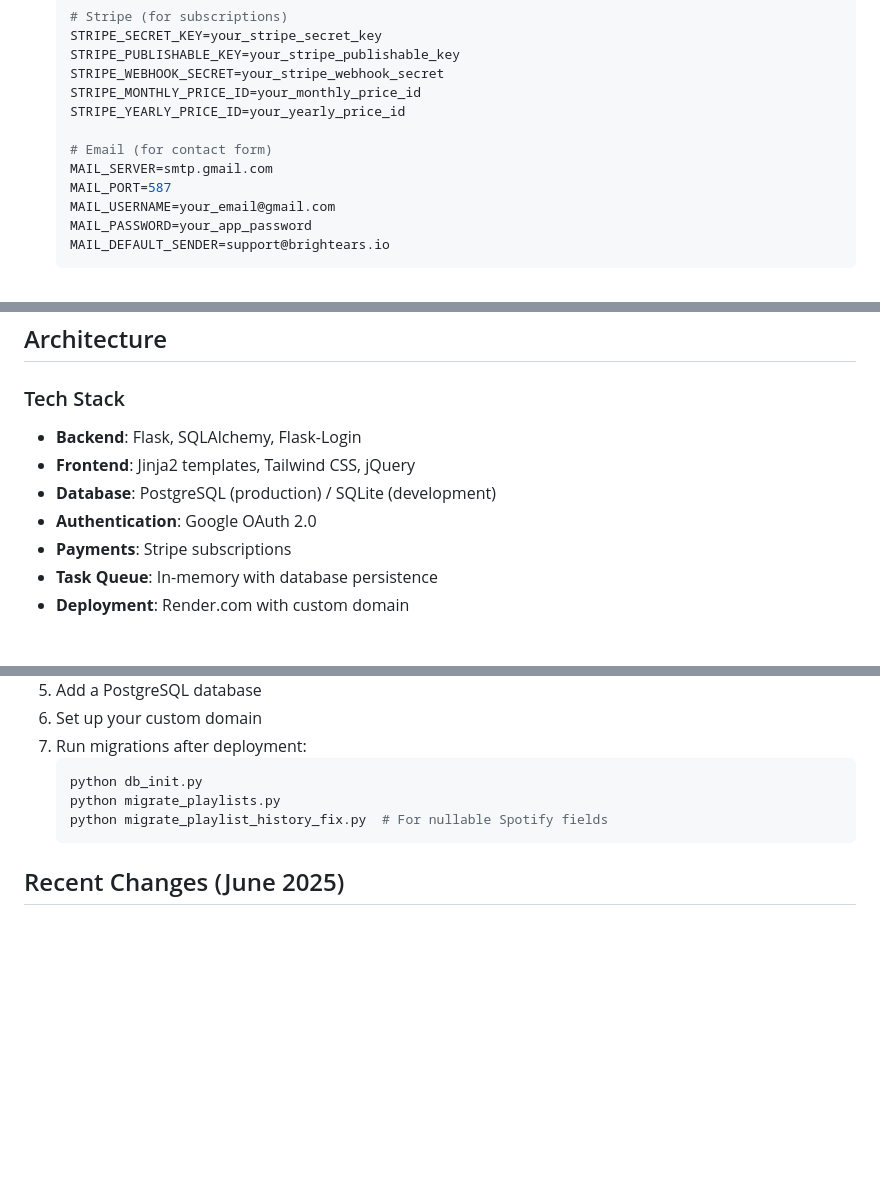
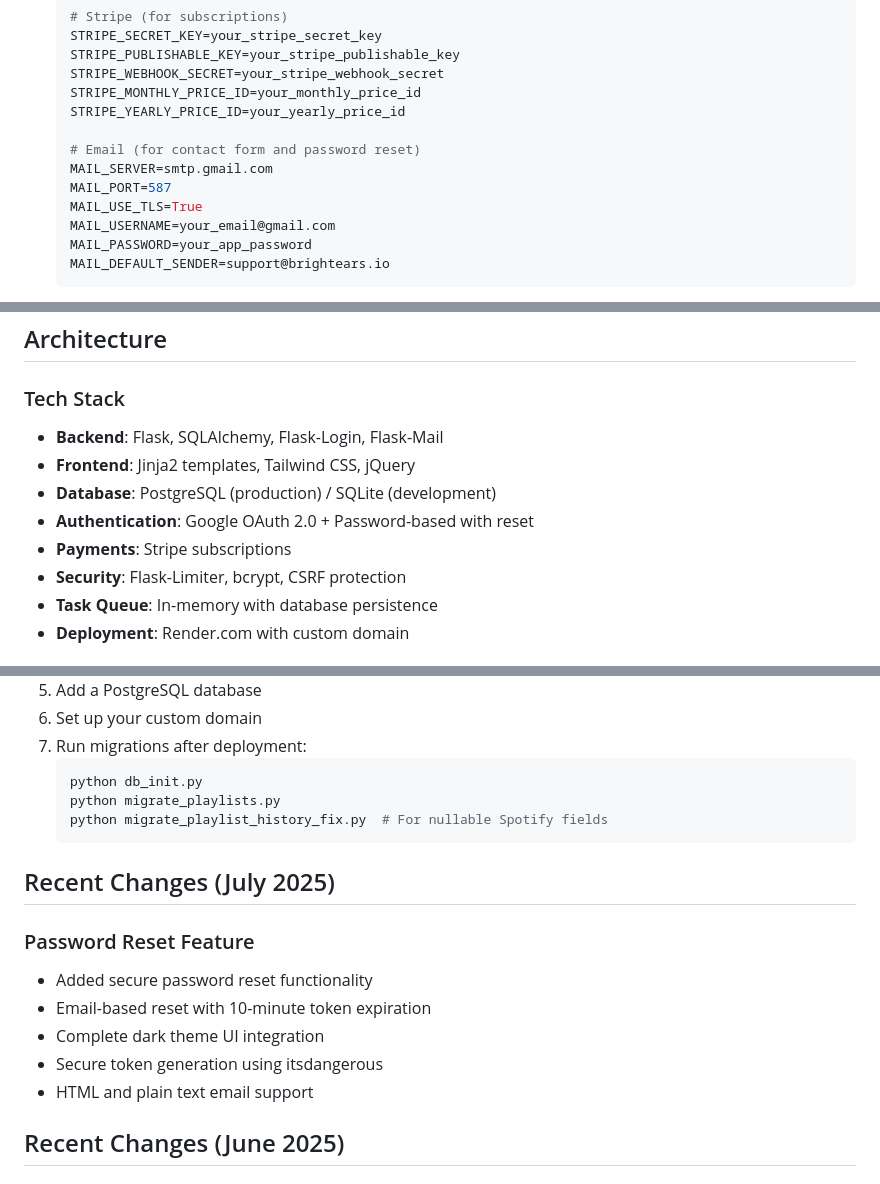
Before and after one commit to brightears/spotify-playlist-generator, a Markdown page: README.md, 3 parts joined by grey strips. Rendered like a GitHub page; blank space fills up the shorter version.

````diff
--- a/README.md
+++ b/README.md
@@ -61,9 +62,10 @@ Bright Ears is a professional music research and discovery tool built by DJs, fo
    STRIPE_MONTHLY_PRICE_ID=your_monthly_price_id
    STRIPE_YEARLY_PRICE_ID=your_yearly_price_id
 
-   # Email (for contact form)
+   # Email (for contact form and password reset)
    MAIL_SERVER=smtp.gmail.com
    MAIL_PORT=587
+   MAIL_USE_TLS=True
    MAIL_USERNAME=your_email@gmail.com
    MAIL_PASSWORD=your_app_password
    MAIL_DEFAULT_SENDER=support@brightears.io
@@ -107,11 +109,12 @@ Bright Ears is a professional music research and discovery tool built by DJs, fo
 ## Architecture
 
 ### Tech Stack
-- **Backend**: Flask, SQLAlchemy, Flask-Login
+- **Backend**: Flask, SQLAlchemy, Flask-Login, Flask-Mail
 - **Frontend**: Jinja2 templates, Tailwind CSS, jQuery
 - **Database**: PostgreSQL (production) / SQLite (development)
-- **Authentication**: Google OAuth 2.0
+- **Authentication**: Google OAuth 2.0 + Password-based with reset
 - **Payments**: Stripe subscriptions
+- **Security**: Flask-Limiter, bcrypt, CSRF protection
 - **Task Queue**: In-memory with database persistence
 - **Deployment**: Render.com with custom domain
 
@@ -164,6 +167,15 @@ The application is deployed on Render.com:
    python migrate_playlist_history_fix.py  # For nullable Spotify fields
    ```
 
+## Recent Changes (July 2025)
+
+### Password Reset Feature
+- Added secure password reset functionality
+- Email-based reset with 10-minute token expiration
+- Complete dark theme UI integration
+- Secure token generation using itsdangerous
+- HTML and plain text email support
+
 ## Recent Changes (June 2025)
 
 ### Major Platform Pivot
````
Also changed, not shown: other parts of README.md (+1 -0 lines), CLAUDE.md (+20 -1 lines), PROJECT_STATUS.md (+36 -11 lines).
